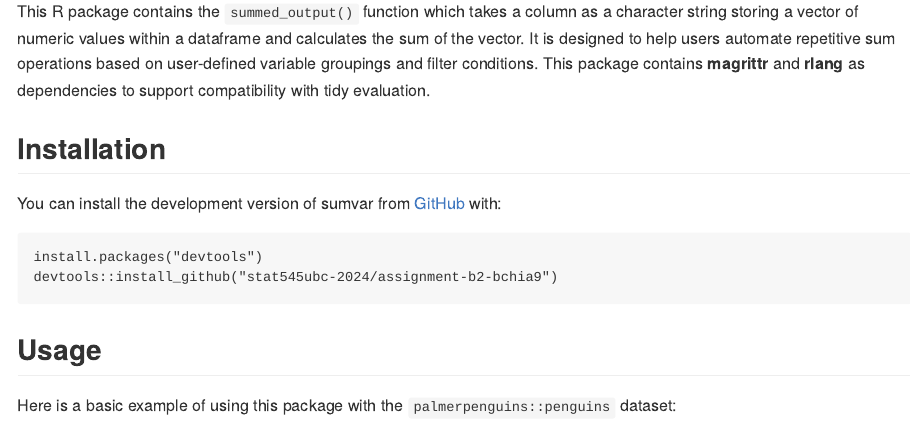
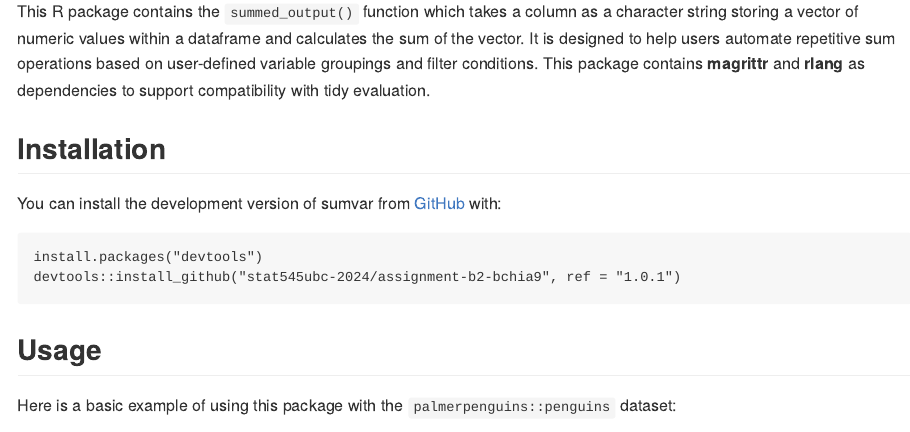
Before and after one commit to stat545ubc-2024/easyicer, an R Markdown document (README.Rmd): the page in a window 1100 px wide, from 110 px down. The pictures show the output file README.md that the author committed with the source, drawn offline in the style of GitHub.

Commit message:
fix to install_github() code to include version tag

````diff
--- a/README.Rmd
+++ b/README.Rmd
@@ -27,7 +27,7 @@ You can install the development version of sumvar from [GitHub](https://github.c
 
 ```
 install.packages("devtools")
-devtools::install_github("stat545ubc-2024/assignment-b2-bchia9")
+devtools::install_github("stat545ubc-2024/assignment-b2-bchia9", ref = "1.0.1")
 ```
 
 ## Usage
````
Also changed, not shown: README.md.
